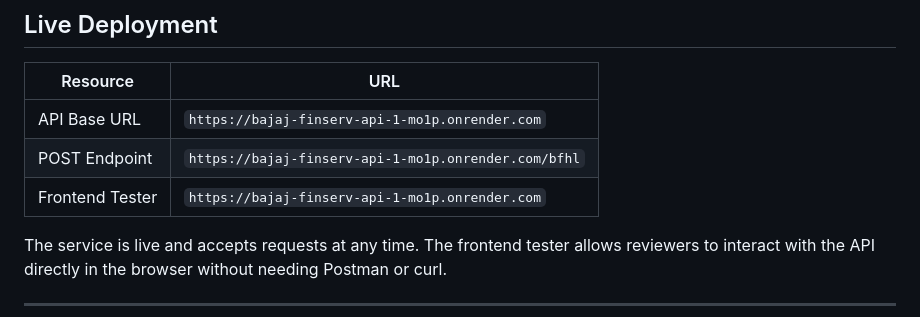
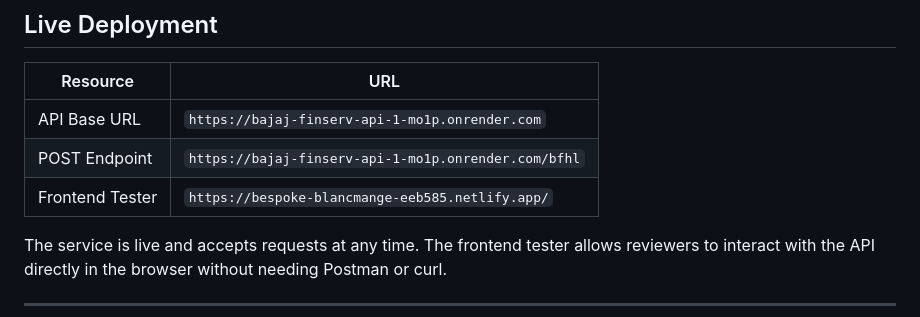
Before and after one commit to kamaladdithanSB/bajaj-finserv-api, a Markdown page: README.md, the part around the change. GitHub-like rendering.

Commit message:
Change Frontend Tester URL in README
Updated the Frontend Tester URL in the README.

```diff
--- a/README.md
+++ b/README.md
@@ -38,7 +38,7 @@ The solution demonstrates backend API design, Node.js proficiency, RESTful conve
 |---|---|
 | API Base URL | `https://bajaj-finserv-api-1-mo1p.onrender.com` |
 | POST Endpoint | `https://bajaj-finserv-api-1-mo1p.onrender.com/bfhl` |
-| Frontend Tester | `https://bajaj-finserv-api-1-mo1p.onrender.com` |
+| Frontend Tester | `https://bespoke-blancmange-eeb585.netlify.app/` |
 
 The service is live and accepts requests at any time. The frontend tester allows reviewers to interact with the API directly in the browser without needing Postman or curl.
 
```
